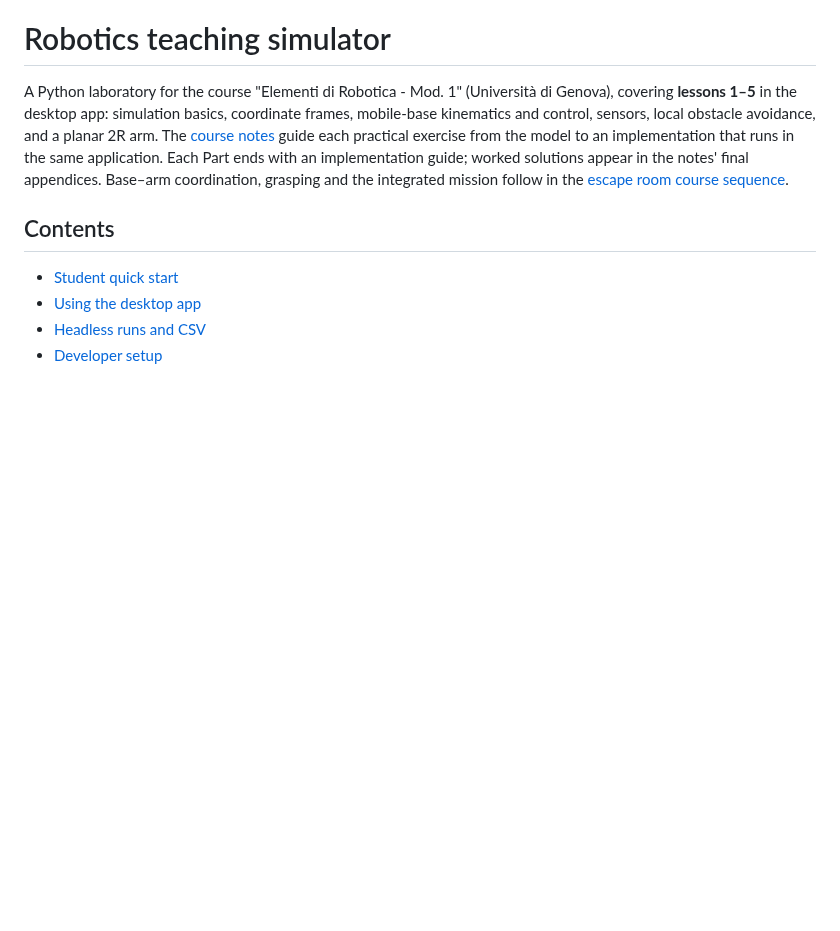
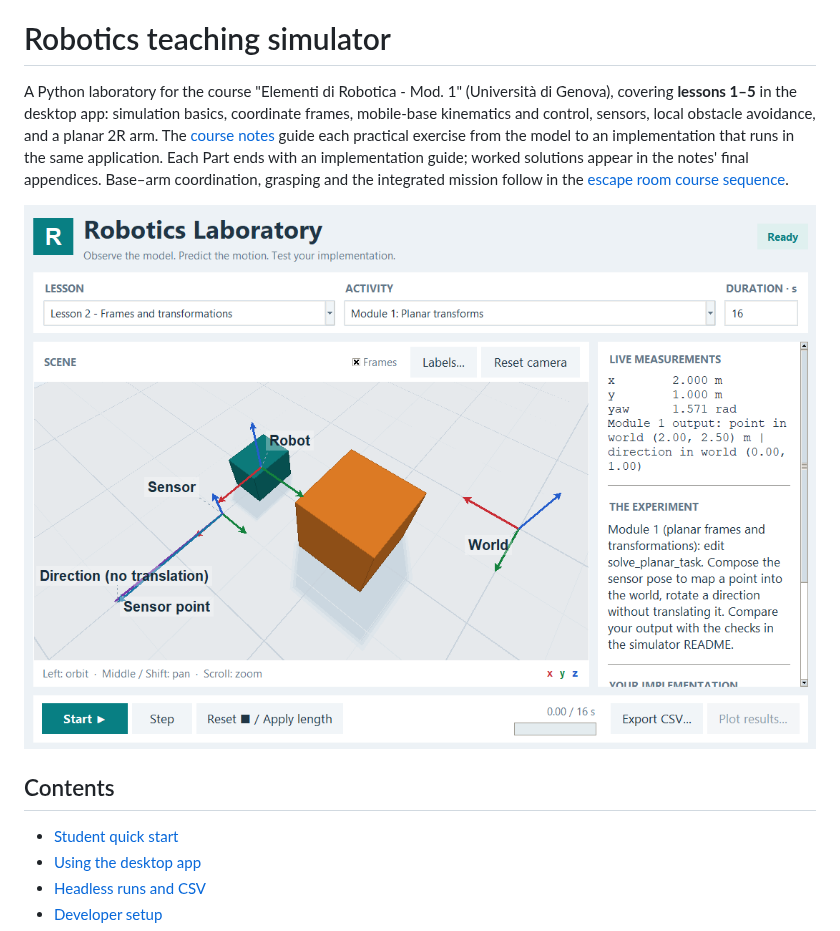
Before and after one commit to fwanderlingh/edr_simulator, a Markdown page: README.md, the part around the change. Rendered like a GitHub page; pictures changed too: img/sim_screenshot.png (added); blank space fills up the shorter version.

Commit message:
Updated simulator

```diff
--- a/README.md
+++ b/README.md
@@ -8,6 +8,8 @@ from the model to an implementation that runs in the same application. Each Part
 solutions appear in the notes' final appendices. Base–arm coordination,
 grasping and the integrated mission follow in the
 [escape room course sequence](../docs/the_escape_room_plan.md).
+
+![Screenshot of the simulator](img/sim_screenshot.png)
 
 ## Contents
 
```
Also changed, not shown: 6 other files.
